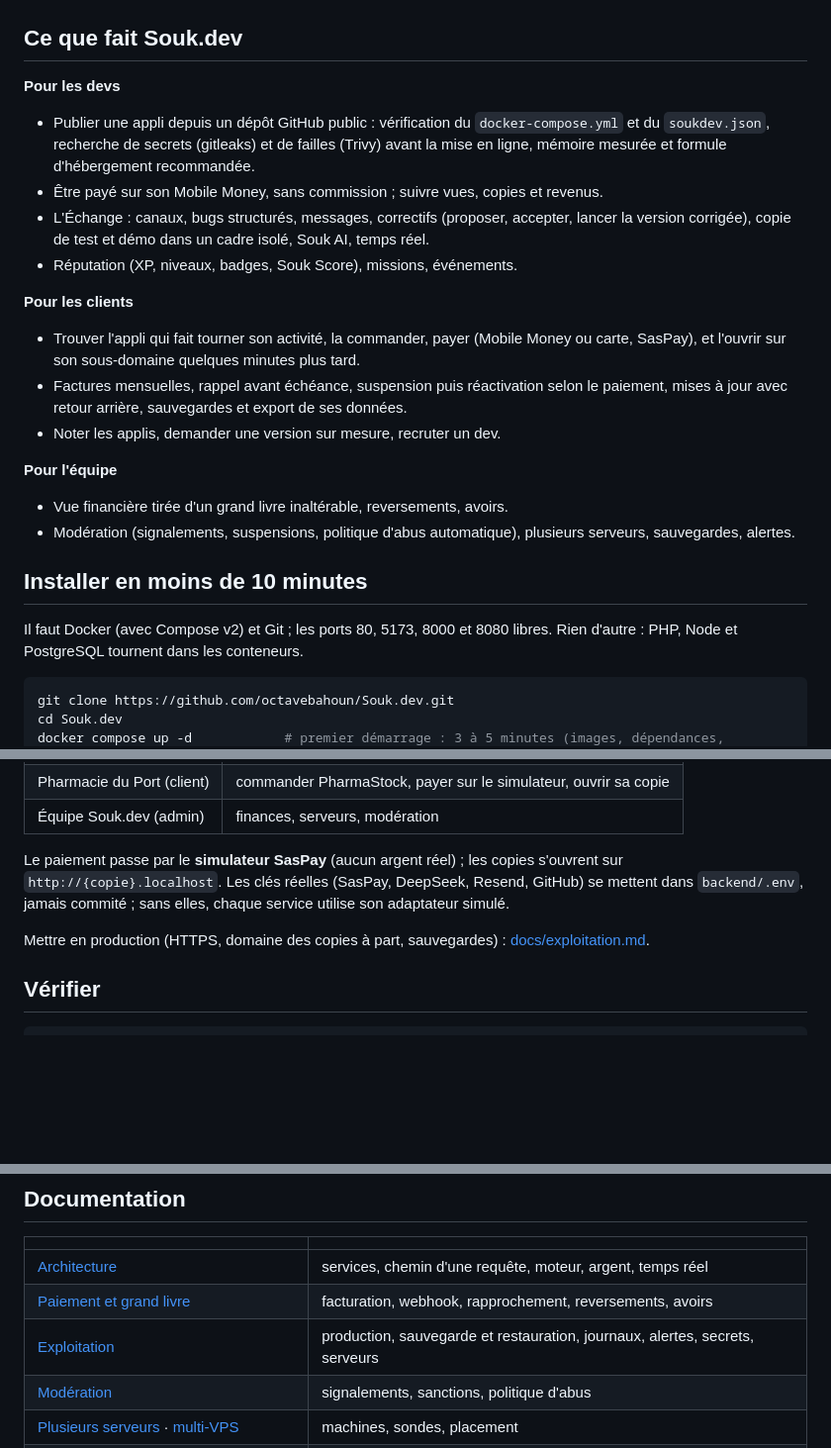
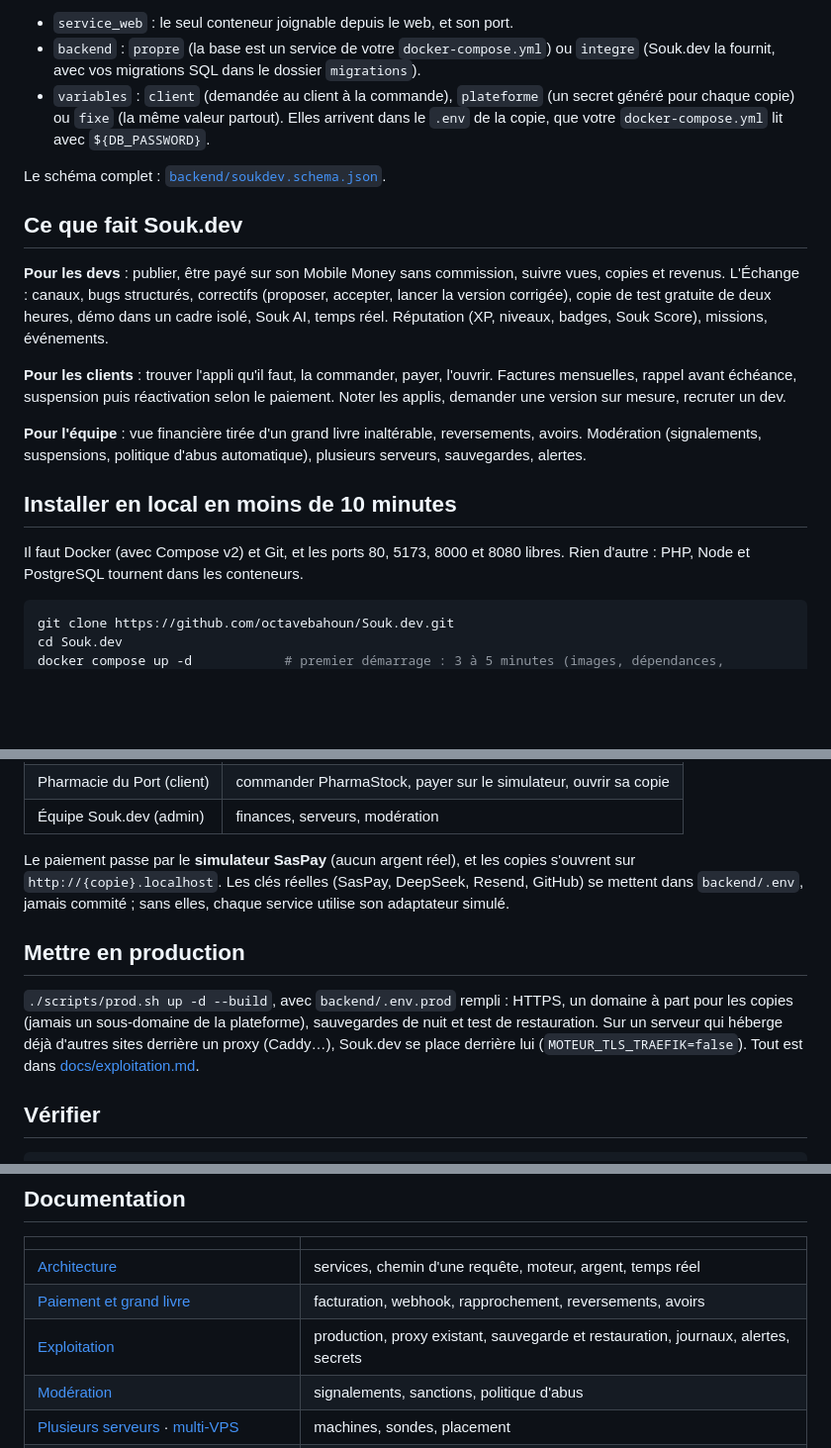
Before and after one commit to octavebahoun/Souk.dev, a Markdown page: README.md, 3 parts joined by grey strips. Shown at 99% size. GitHub-like rendering; blank space fills up the shorter version.

````diff
--- a/README.md
+++ b/README.md
@@ -19,29 +85,30 @@ leurs bugs, se proposent des correctifs et les essaient sur des copies de test.
+- `service_web` : le seul conteneur joignable depuis le web, et son port.
+- `backend` : `propre` (la base est un service de votre `docker-compose.yml`) ou `integre`
+  (Souk.dev la fournit, avec vos migrations SQL dans le dossier `migrations`).
+- `variables` : `client` (demandée au client à la commande), `plateforme` (un secret généré
+  pour chaque copie) ou `fixe` (la même valeur partout). Elles arrivent dans le `.env` de la
+  copie, que votre `docker-compose.yml` lit avec `${DB_PASSWORD}`.
+
+Le schéma complet : [`backend/soukdev.schema.json`](backend/soukdev.schema.json).
+
 ## Ce que fait Souk.dev
 
-**Pour les devs**
-- Publier une appli depuis un dépôt GitHub public : vérification du `docker-compose.yml` et
-  du `soukdev.json`, recherche de secrets (gitleaks) et de failles (Trivy) avant la mise en
-  ligne, mémoire mesurée et formule d'hébergement recommandée.
-- Être payé sur son Mobile Money, sans commission ; suivre vues, copies et revenus.
-- L'Échange : canaux, bugs structurés, messages, correctifs (proposer, accepter, lancer la
-  version corrigée), copie de test et démo dans un cadre isolé, Souk AI, temps réel.
-- Réputation (XP, niveaux, badges, Souk Score), missions, événements.
+**Pour les devs** : publier, être payé sur son Mobile Money sans commission, suivre vues,
+copies et revenus. L'Échange : canaux, bugs structurés, correctifs (proposer, accepter, lancer
+la version corrigée), copie de test gratuite de deux heures, démo dans un cadre isolé, Souk AI,
+temps réel. Réputation (XP, niveaux, badges, Souk Score), missions, événements.
 
-**Pour les clients**
-- Trouver l'appli qui fait tourner son activité, la commander, payer (Mobile Money ou carte,
-  SasPay), et l'ouvrir sur son sous-domaine quelques minutes plus tard.
-- Factures mensuelles, rappel avant échéance, suspension puis réactivation selon le paiement,
-  mises à jour avec retour arrière, sauvegardes et export de ses données.
-- Noter les applis, demander une version sur mesure, recruter un dev.
+**Pour les clients** : trouver l'appli qu'il faut, la commander, payer, l'ouvrir. Factures
+mensuelles, rappel avant échéance, suspension puis réactivation selon le paiement. Noter les
+applis, demander une version sur mesure, recruter un dev.
 
-**Pour l'équipe**
-- Vue financière tirée d'un grand livre inaltérable, reversements, avoirs.
-- Modération (signalements, suspensions, politique d'abus automatique), plusieurs serveurs,
-  sauvegardes, alertes.
+**Pour l'équipe** : vue financière tirée d'un grand livre inaltérable, reversements, avoirs.
+Modération (signalements, suspensions, politique d'abus automatique), plusieurs serveurs,
+sauvegardes, alertes.
 
-## Installer en moins de 10 minutes
+## Installer en local en moins de 10 minutes
 
-Il faut Docker (avec Compose v2) et Git ; les ports 80, 5173, 8000 et 8080 libres. Rien
+Il faut Docker (avec Compose v2) et Git, et les ports 80, 5173, 8000 et 8080 libres. Rien
 d'autre : PHP, Node et PostgreSQL tournent dans les conteneurs.
 
 ```sh
@@ -64,11 +131,17 @@ Puis ouvrez **http://localhost:5173**. Sur la page de connexion, en développeme
 | Pharmacie du Port (client) | commander PharmaStock, payer sur le simulateur, ouvrir sa copie |
 | Équipe Souk.dev (admin) | finances, serveurs, modération |
 
-Le paiement passe par le **simulateur SasPay** (aucun argent réel) ; les copies s'ouvrent sur
+Le paiement passe par le **simulateur SasPay** (aucun argent réel), et les copies s'ouvrent sur
 `http://{copie}.localhost`. Les clés réelles (SasPay, DeepSeek, Resend, GitHub) se mettent dans
 `backend/.env`, jamais commité ; sans elles, chaque service utilise son adaptateur simulé.
 
-Mettre en production (HTTPS, domaine des copies à part, sauvegardes) : [docs/exploitation.md](docs/exploitation.md).
+## Mettre en production
+
+`./scripts/prod.sh up -d --build`, avec `backend/.env.prod` rempli : HTTPS, un domaine à part
+pour les copies (jamais un sous-domaine de la plateforme), sauvegardes de nuit et test de
+restauration. Sur un serveur qui héberge déjà d'autres sites derrière un proxy (Caddy…),
+Souk.dev se place derrière lui (`MOTEUR_TLS_TRAEFIK=false`). Tout est dans
+[docs/exploitation.md](docs/exploitation.md).
 
 ## Vérifier
 
@@ -88,7 +161,7 @@ npm run e2e:captures                                 # captures 3 tailles × 2 t
 |---|---|
 | [Architecture](docs/architecture.md) | services, chemin d'une requête, moteur, argent, temps réel |
 | [Paiement et grand livre](docs/paiement.md) | facturation, webhook, rapprochement, reversements, avoirs |
-| [Exploitation](docs/exploitation.md) | production, sauvegarde et restauration, journaux, alertes, secrets, serveurs |
+| [Exploitation](docs/exploitation.md) | production, proxy existant, sauvegarde et restauration, journaux, alertes, secrets |
 | [Modération](docs/moderation.md) | signalements, sanctions, politique d'abus |
 | [Plusieurs serveurs](docs/machines.md) · [multi-VPS](docs/multi-vps.md) | machines, sondes, placement |
 | [Mises à jour](docs/mises-a-jour.md) · [Backend intégré](docs/backend-integre.md) · [Souk AI](docs/souk-ai.md) | |
````
Also changed, not shown: other parts of README.md (+73 -6 lines).
